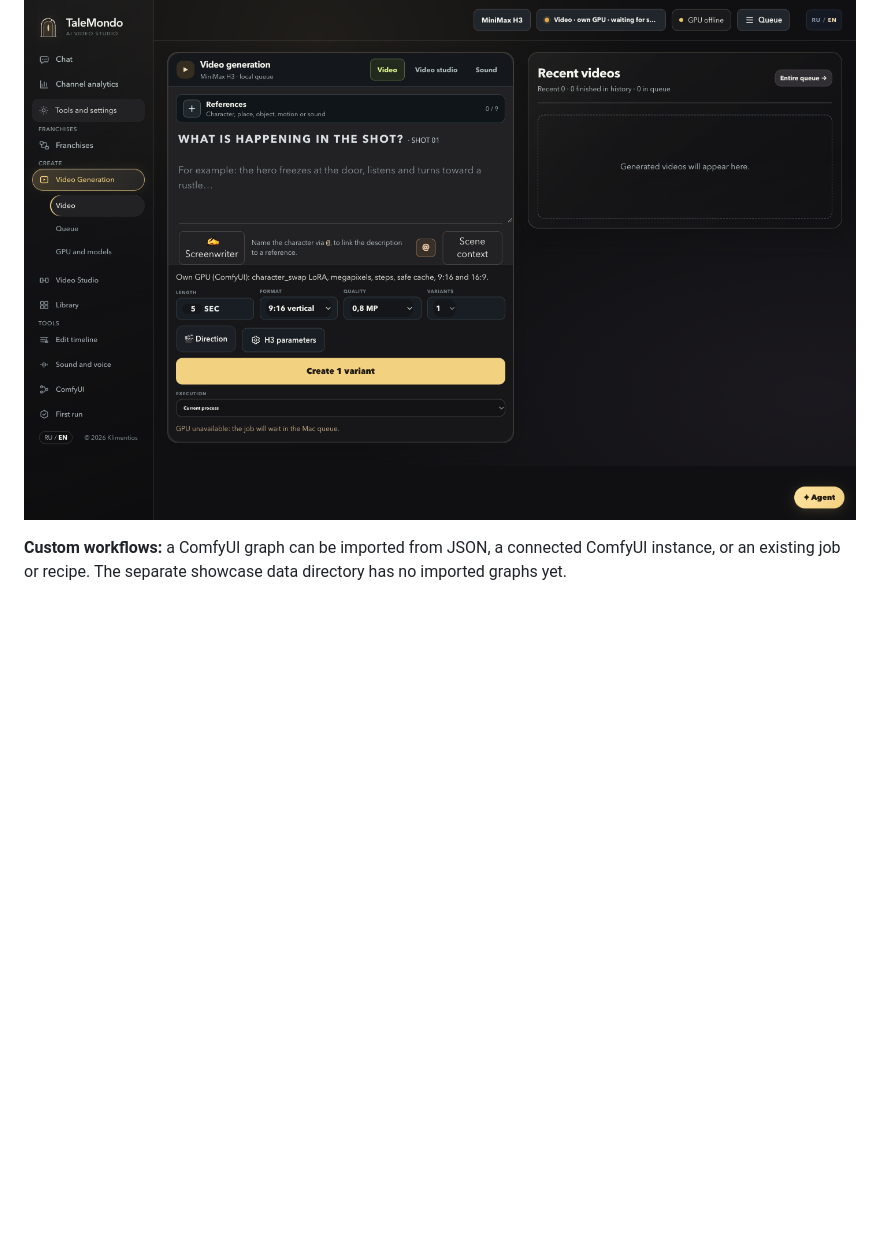
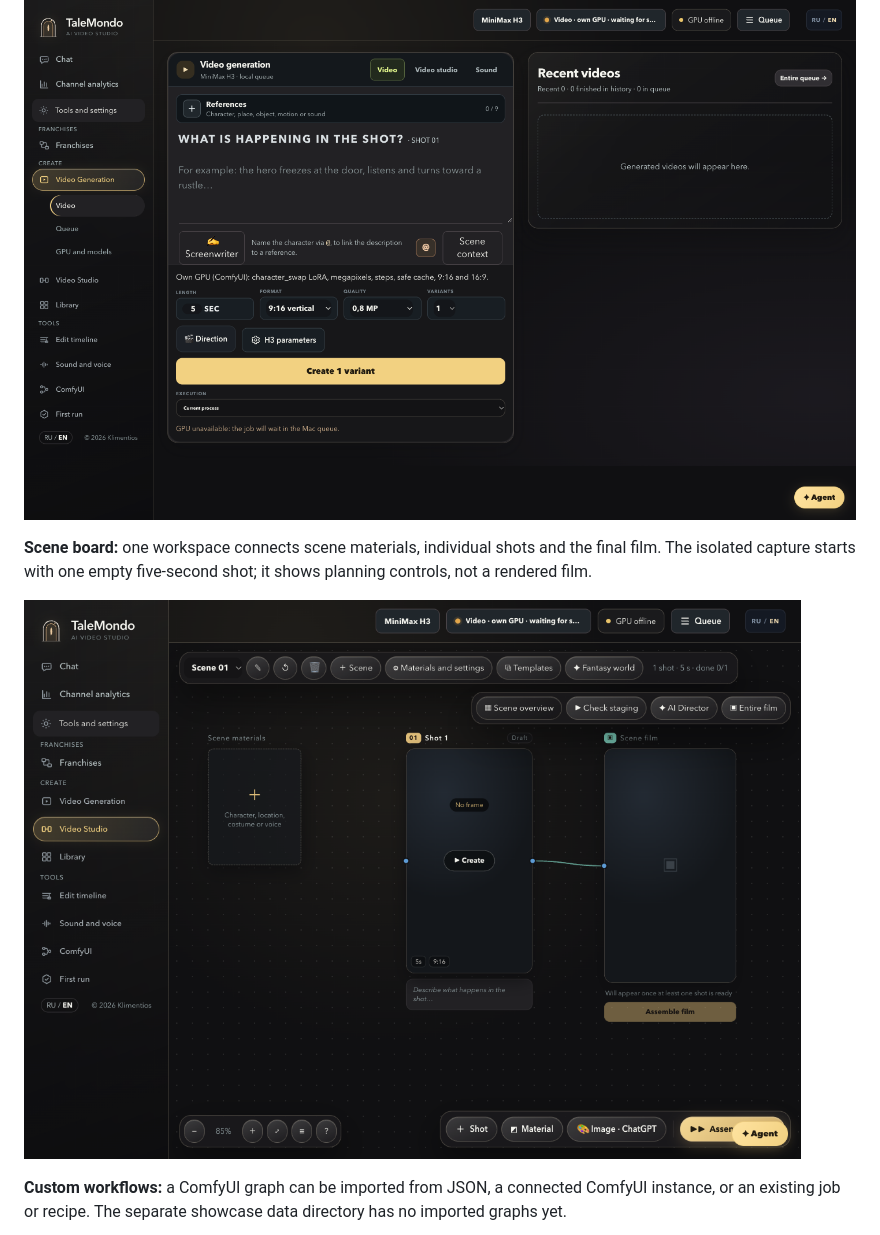
Before and after one commit to Klimentios/Klimentios, a Markdown page: writing/talemondo-studio.md, the part around one of its changes. GitHub-like rendering; pictures changed too: writing/media/talemondo/studio-scene-board.png (added); blank space fills up the shorter version.

Commit message:
Explain ComfyUI Studio workflow with scene board screenshot

```diff
--- a/writing/talemondo-studio.md
+++ b/writing/talemondo-studio.md
@@ -23,6 +23,10 @@ These are direct screenshots of the public Studio build in English, opened with
 
 ![TaleMondo Studio video generation workspace in English](media/talemondo/studio-video-generation.png)
 
+**Scene board:** one workspace connects scene materials, individual shots and the final film. The isolated capture starts with one empty five-second shot; it shows planning controls, not a rendered film.
+
+![TaleMondo Studio scene board in English](media/talemondo/studio-scene-board.png)
+
 **Custom workflows:** a ComfyUI graph can be imported from JSON, a connected ComfyUI instance, or an existing job or recipe. The separate showcase data directory has no imported graphs yet.
 
 ![TaleMondo Studio custom ComfyUI workflows page in English](media/talemondo/studio-custom-workflows.png)
```
Also changed, not shown: other parts of writing/talemondo-studio.md (+16 -0 lines).
